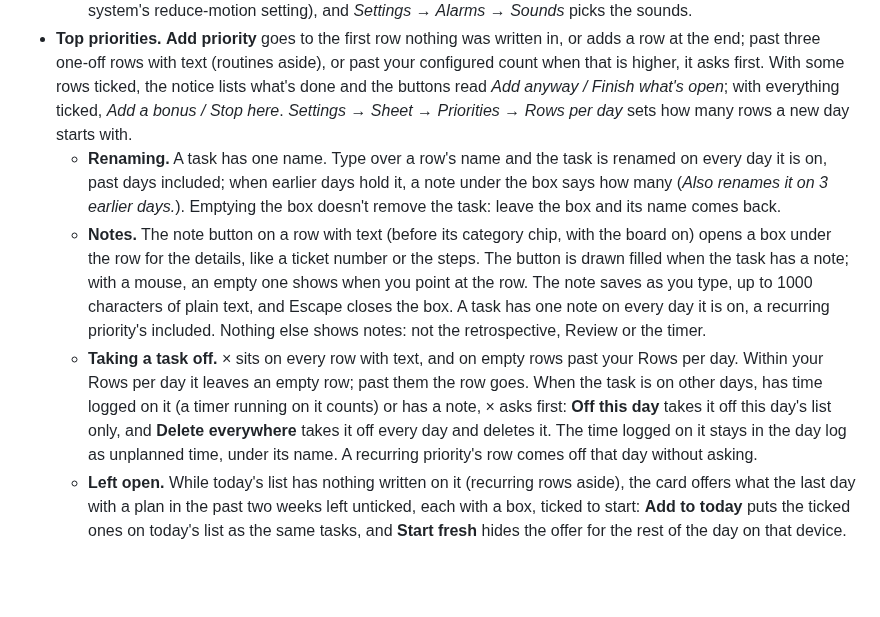
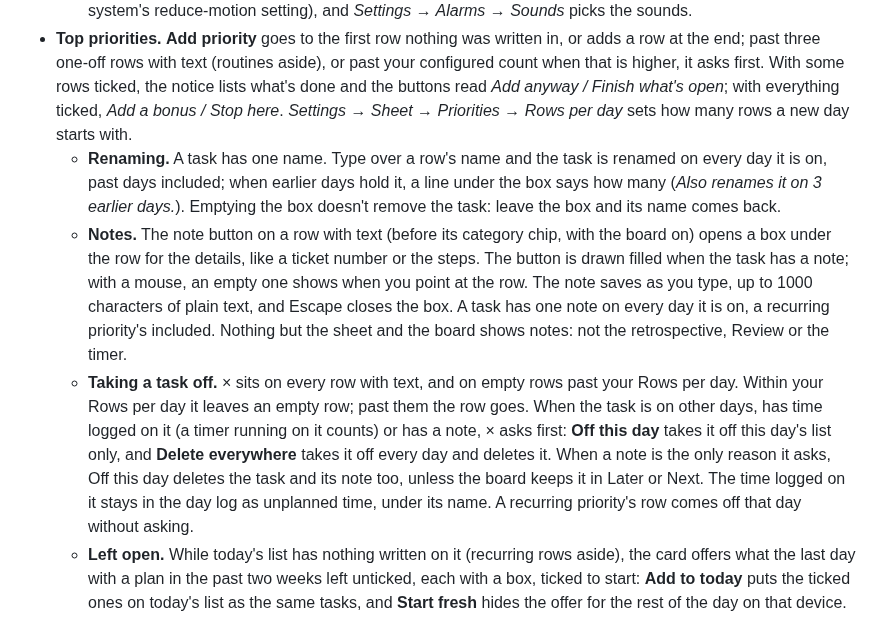
Before and after one commit to geransmith/clockspan, a Markdown page: README.md, the part around the change. GitHub-like rendering; blank space fills up the shorter version.

Commit message:
Address review findings
Co-Authored-By: Claude Opus 5.5 <noreply@anthropic.com>

```diff
--- a/README.md
+++ b/README.md
@@ -281,9 +281,9 @@ Going from `none` to `oidc` works the same way. Sign in through your provider on
   - **Past midnight.** A day's punches fall on its own date, and at midnight the sheet moves to the new day, whose alarms start over. A shift that runs past midnight is two days here. Go back (◀) and clock out at 11:59 PM, then clock in at 12:00 AM on the new day (type `1200`, then `a`; `0000` with 24-hour time). The new day counts its lunch deadline and clock-out from midnight, so under **Work day → Change** set its length to the hours left.
   - **Celebrations.** The day-complete line comes with a burst of emoji and a sound; reaching the work week on today's sheet gets a smaller burst and its own sound, and so do ticking a priority and saving *Plan tomorrow* (their sounds are off until you pick one): *Settings → Sheet → Celebrations* turns the bursts off (so does the system's reduce-motion setting), and *Settings → Alarms → Sounds* picks the sounds.
 - **Top priorities.** **Add priority** goes to the first row nothing was written in, or adds a row at the end; past three one-off rows with text (routines aside), or past your configured count when that is higher, it asks first. With some rows ticked, the notice lists what's done and the buttons read *Add anyway / Finish what's open*; with everything ticked, *Add a bonus / Stop here*. *Settings → Sheet → Priorities → Rows per day* sets how many rows a new day starts with.
-  - **Renaming.** A task has one name. Type over a row's name and the task is renamed on every day it is on, past days included; when earlier days hold it, a note under the box says how many (*Also renames it on 3 earlier days.*). Emptying the box doesn't remove the task: leave the box and its name comes back.
-  - **Notes.** The note button on a row with text (before its category chip, with the board on) opens a box under the row for the details, like a ticket number or the steps. The button is drawn filled when the task has a note; with a mouse, an empty one shows when you point at the row. The note saves as you type, up to 1000 characters of plain text, and Escape closes the box. A task has one note on every day it is on, a recurring priority's included. Nothing else shows notes: not the retrospective, Review or the timer.
-  - **Taking a task off.** × sits on every row with text, and on empty rows past your Rows per day. Within your Rows per day it leaves an empty row; past them the row goes. When the task is on other days, has time logged on it (a timer running on it counts) or has a note, × asks first: **Off this day** takes it off this day's list only, and **Delete everywhere** takes it off every day and deletes it. The time logged on it stays in the day log as unplanned time, under its name. A recurring priority's row comes off that day without asking.
+  - **Renaming.** A task has one name. Type over a row's name and the task is renamed on every day it is on, past days included; when earlier days hold it, a line under the box says how many (*Also renames it on 3 earlier days.*). Emptying the box doesn't remove the task: leave the box and its name comes back.
+  - **Notes.** The note button on a row with text (before its category chip, with the board on) opens a box under the row for the details, like a ticket number or the steps. The button is drawn filled when the task has a note; with a mouse, an empty one shows when you point at the row. The note saves as you type, up to 1000 characters of plain text, and Escape closes the box. A task has one note on every day it is on, a recurring priority's included. Nothing but the sheet and the board shows notes: not the retrospective, Review or the timer.
+  - **Taking a task off.** × sits on every row with text, and on empty rows past your Rows per day. Within your Rows per day it leaves an empty row; past them the row goes. When the task is on other days, has time logged on it (a timer running on it counts) or has a note, × asks first: **Off this day** takes it off this day's list only, and **Delete everywhere** takes it off every day and deletes it. When a note is the only reason it asks, Off this day deletes the task and its note too, unless the board keeps it in Later or Next. The time logged on it stays in the day log as unplanned time, under its name. A recurring priority's row comes off that day without asking.
   - **Left open.** While today's list has nothing written on it (recurring rows aside), the card offers what the last day with a plan in the past two weeks left unticked, each with a box, ticked to start: **Add to today** puts the ticked ones on today's list as the same tasks, and **Start fresh** hides the offer for the rest of the day on that device.
 - **Timer.** Type what you're about to do, tap 15/25/50 (*Settings → Sheet → Focus timer* sets these and the break). Or tap one of the *Working on* chips (your open priorities), or type an open priority's name, and the session is linked to that row. New task from your manager? Type it, tick **Also add to today's priorities**, start: the first row nothing was written in fills in, or a new row at the end, and the session is linked. The box only shows while the list has room: a row nothing was written in, or fewer than 20 rows. The bar at the top follows you around; **−5m / +5m** adjust the current session, **Pause** stops the clock for an interruption (the time away isn't logged, and a pause left for an hour closes the session where it began), **Finish** ends it early and logs the real duration. Reaching zero chimes and the countdown goes negative while it waits: **+5m** keeps going, and **Finish** logs the planned length, or, once you are a minute or more over, asks whether to log the planned length or the time you actually worked; left unanswered for ten minutes it logs the planned length on its own.
 - **Day log.** Rows show a small number when the session was for a priority, and its current name, so a rename reaches the day log, the timer and its alerts. Tap the name to change which priority it was for; it can't be retyped while the session is linked to one. *Unplanned* unlinks it and keeps the name as its own label, which you can then edit like any session's. A break row shows how long you rested (**End break** on the timer card logs a short one as it was), and the trash button removes one you didn't mean to take.
```
Also changed, not shown: AGENTS.md (+59 -54 lines), docs/screenshots/board-desktop.png, docs/screenshots/sheet-desktop.png, docs/screenshots/sheet-phone-dark.png, 12 other files.
